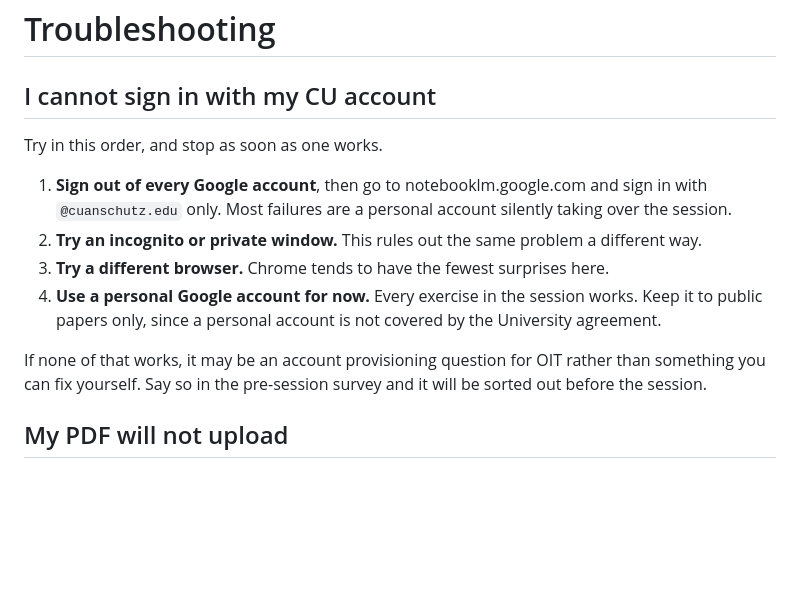
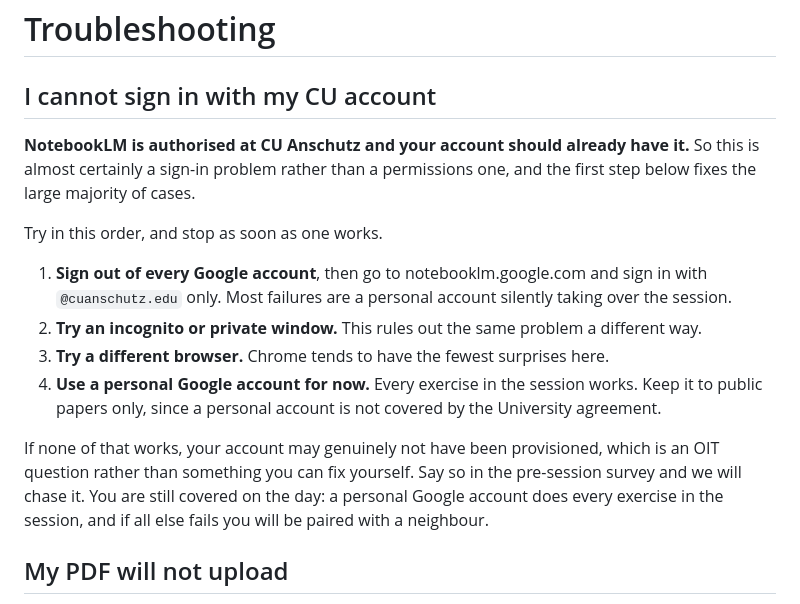
Before and after one commit to kalpathy/cctsi-hands-on-ai, a Markdown page: module-1-notebooklm/troubleshooting.md, the part around the change. GitHub-like rendering; blank space fills up the shorter version.

Commit message:
NotebookLM is authorised at CU Anschutz: retarget sign-in guidance
A sign-in failure is now a sign-in problem rather than a permissions
one, so the troubleshooting leads with signing out of every Google
account instead of a request process.

```diff
--- a/module-1-notebooklm/troubleshooting.md
+++ b/module-1-notebooklm/troubleshooting.md
@@ -1,6 +1,10 @@
 # Troubleshooting
 
 ## I cannot sign in with my CU account
+
+**NotebookLM is authorised at CU Anschutz and your account should already have it.** So this is
+almost certainly a sign-in problem rather than a permissions one, and the first step below fixes
+the large majority of cases.
 
 Try in this order, and stop as soon as one works.
 
@@ -11,8 +15,10 @@ Try in this order, and stop as soon as one works.
 4. **Use a personal Google account for now.** Every exercise in the session works. Keep it to
    public papers only, since a personal account is not covered by the University agreement.
 
-If none of that works, it may be an account provisioning question for OIT rather than something you
-can fix yourself. Say so in the pre-session survey and it will be sorted out before the session.
+If none of that works, your account may genuinely not have been provisioned, which is an OIT
+question rather than something you can fix yourself. Say so in the pre-session survey and we will
+chase it. You are still covered on the day: a personal Google account does every exercise in the
+session, and if all else fails you will be paired with a neighbour.
 
 ## My PDF will not upload
 
```
